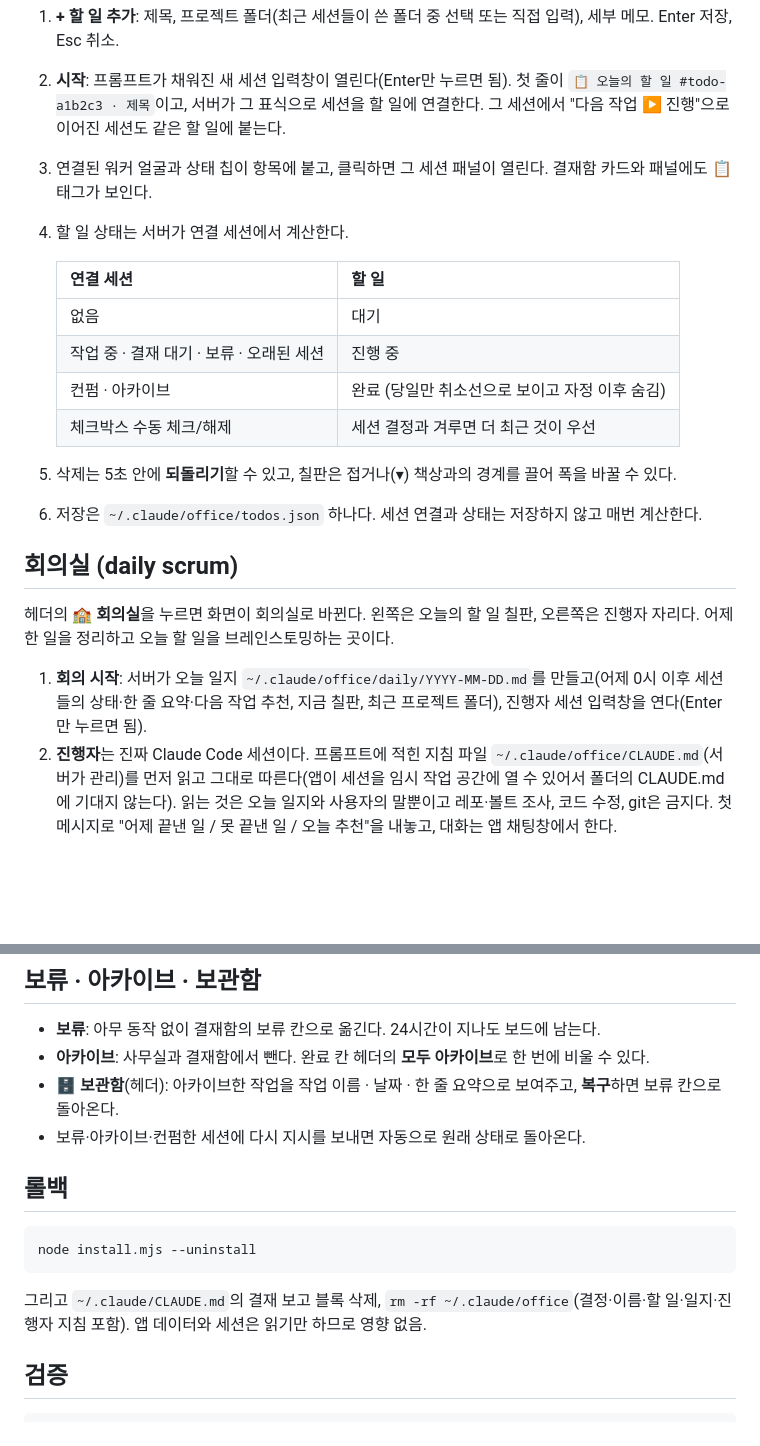
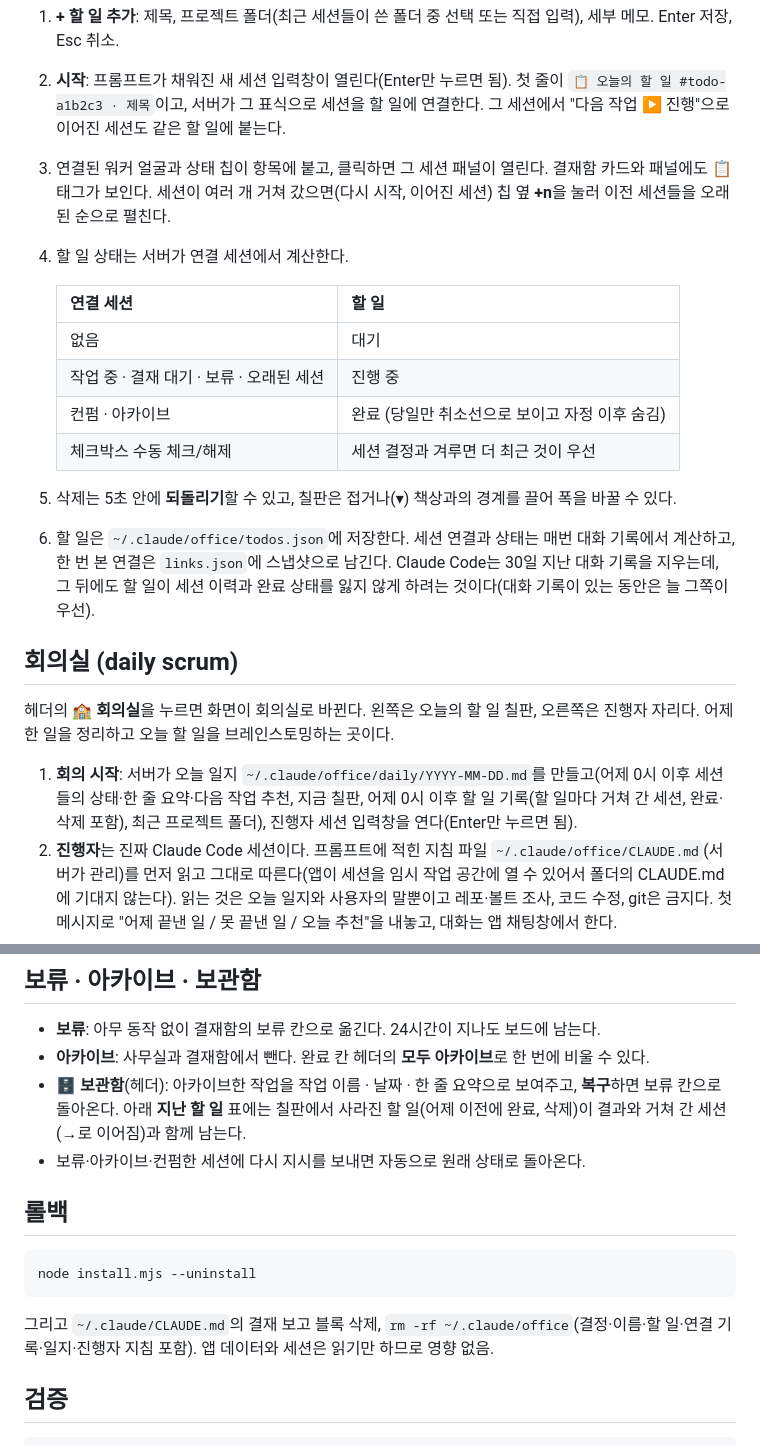
Before and after one commit to claire-lemon/claude-office, a Markdown page: README.md, 2 parts joined by grey strips. Drawn GitHub-style; blank space fills up the shorter version.

Commit message:
docs: todo history in README (ko/en), design status
Co-Authored-By: Claude Opus 5.5 <noreply@anthropic.com>

````diff
--- a/README.md
+++ b/README.md
@@ -132,7 +132,7 @@ hooks는 설치 **이후** 시작된 턴부터 잡힌다. 설치 전 세션은 2
 
 1. **+ 할 일 추가**: 제목, 프로젝트 폴더(최근 세션들이 쓴 폴더 중 선택 또는 직접 입력), 세부 메모. Enter 저장, Esc 취소.
 2. **시작**: 프롬프트가 채워진 새 세션 입력창이 열린다(Enter만 누르면 됨). 첫 줄이 `📋 오늘의 할 일 #todo-a1b2c3 · 제목`이고, 서버가 그 표식으로 세션을 할 일에 연결한다. 그 세션에서 "다음 작업 ▶ 진행"으로 이어진 세션도 같은 할 일에 붙는다.
-3. 연결된 워커 얼굴과 상태 칩이 항목에 붙고, 클릭하면 그 세션 패널이 열린다. 결재함 카드와 패널에도 📋 태그가 보인다.
+3. 연결된 워커 얼굴과 상태 칩이 항목에 붙고, 클릭하면 그 세션 패널이 열린다. 결재함 카드와 패널에도 📋 태그가 보인다. 세션이 여러 개 거쳐 갔으면(다시 시작, 이어진 세션) 칩 옆 **+n**을 눌러 이전 세션들을 오래된 순으로 펼친다.
 4. 할 일 상태는 서버가 연결 세션에서 계산한다.
 
    | 연결 세션 | 할 일 |
@@ -143,13 +143,13 @@ hooks는 설치 **이후** 시작된 턴부터 잡힌다. 설치 전 세션은 2
    | 체크박스 수동 체크/해제 | 세션 결정과 겨루면 더 최근 것이 우선 |
 
 5. 삭제는 5초 안에 **되돌리기**할 수 있고, 칠판은 접거나(▾) 책상과의 경계를 끌어 폭을 바꿀 수 있다.
-6. 저장은 `~/.claude/office/todos.json` 하나다. 세션 연결과 상태는 저장하지 않고 매번 계산한다.
+6. 할 일은 `~/.claude/office/todos.json`에 저장한다. 세션 연결과 상태는 매번 대화 기록에서 계산하고, 한 번 본 연결은 `links.json`에 스냅샷으로 남긴다. Claude Code는 30일 지난 대화 기록을 지우는데, 그 뒤에도 할 일이 세션 이력과 완료 상태를 잃지 않게 하려는 것이다(대화 기록이 있는 동안은 늘 그쪽이 우선).
 
 ## 회의실 (daily scrum)
 
 헤더의 **🏫 회의실**을 누르면 화면이 회의실로 바뀐다. 왼쪽은 오늘의 할 일 칠판, 오른쪽은 진행자 자리다. 어제 한 일을 정리하고 오늘 할 일을 브레인스토밍하는 곳이다.
 
-1. **회의 시작**: 서버가 오늘 일지 `~/.claude/office/daily/YYYY-MM-DD.md`를 만들고(어제 0시 이후 세션들의 상태·한 줄 요약·다음 작업 추천, 지금 칠판, 최근 프로젝트 폴더), 진행자 세션 입력창을 연다(Enter만 누르면 됨).
+1. **회의 시작**: 서버가 오늘 일지 `~/.claude/office/daily/YYYY-MM-DD.md`를 만들고(어제 0시 이후 세션들의 상태·한 줄 요약·다음 작업 추천, 지금 칠판, 어제 0시 이후 할 일 기록(할 일마다 거쳐 간 세션, 완료·삭제 포함), 최근 프로젝트 폴더), 진행자 세션 입력창을 연다(Enter만 누르면 됨).
 2. **진행자**는 진짜 Claude Code 세션이다. 프롬프트에 적힌 지침 파일 `~/.claude/office/CLAUDE.md`(서버가 관리)를 먼저 읽고 그대로 따른다(앱이 세션을 임시 작업 공간에 열 수 있어서 폴더의 CLAUDE.md에 기대지 않는다). 읽는 것은 오늘 일지와 사용자의 말뿐이고 레포·볼트 조사, 코드 수정, git은 금지다. 첫 메시지로 "어제 끝낸 일 / 못 끝낸 일 / 오늘 추천"을 내놓고, 대화는 앱 채팅창에서 한다.
 3. 정해진 항목은 진행자가 **칠판 CLI**로 적는다. 사람이 써도 된다.
    ```bash
@@ -182,7 +182,7 @@ hooks는 설치 **이후** 시작된 턴부터 잡힌다. 설치 전 세션은 2
 
 - **보류**: 아무 동작 없이 결재함의 보류 칸으로 옮긴다. 24시간이 지나도 보드에 남는다.
 - **아카이브**: 사무실과 결재함에서 뺀다. 완료 칸 헤더의 **모두 아카이브**로 한 번에 비울 수 있다.
-- **🗄️ 보관함**(헤더): 아카이브한 작업을 작업 이름 · 날짜 · 한 줄 요약으로 보여주고, **복구**하면 보류 칸으로 돌아온다.
+- **🗄️ 보관함**(헤더): 아카이브한 작업을 작업 이름 · 날짜 · 한 줄 요약으로 보여주고, **복구**하면 보류 칸으로 돌아온다. 아래 **지난 할 일** 표에는 칠판에서 사라진 할 일(어제 이전에 완료, 삭제)이 결과와 거쳐 간 세션(→로 이어짐)과 함께 남는다.
 - 보류·아카이브·컨펌한 세션에 다시 지시를 보내면 자동으로 원래 상태로 돌아온다.
 
 ## 롤백
@@ -191,7 +191,7 @@ hooks는 설치 **이후** 시작된 턴부터 잡힌다. 설치 전 세션은 2
 node install.mjs --uninstall
 ```
 
-그리고 `~/.claude/CLAUDE.md`의 결재 보고 블록 삭제, `rm -rf ~/.claude/office`(결정·이름·할 일·일지·진행자 지침 포함). 앱 데이터와 세션은 읽기만 하므로 영향 없음.
+그리고 `~/.claude/CLAUDE.md`의 결재 보고 블록 삭제, `rm -rf ~/.claude/office`(결정·이름·할 일·연결 기록·일지·진행자 지침 포함). 앱 데이터와 세션은 읽기만 하므로 영향 없음.
 
 ## 검증
 
````
Also changed, not shown: README.en.md (+4 -4 lines), docs/specs/2026-09-29-todo-history-design.md (+27 -1 lines).
